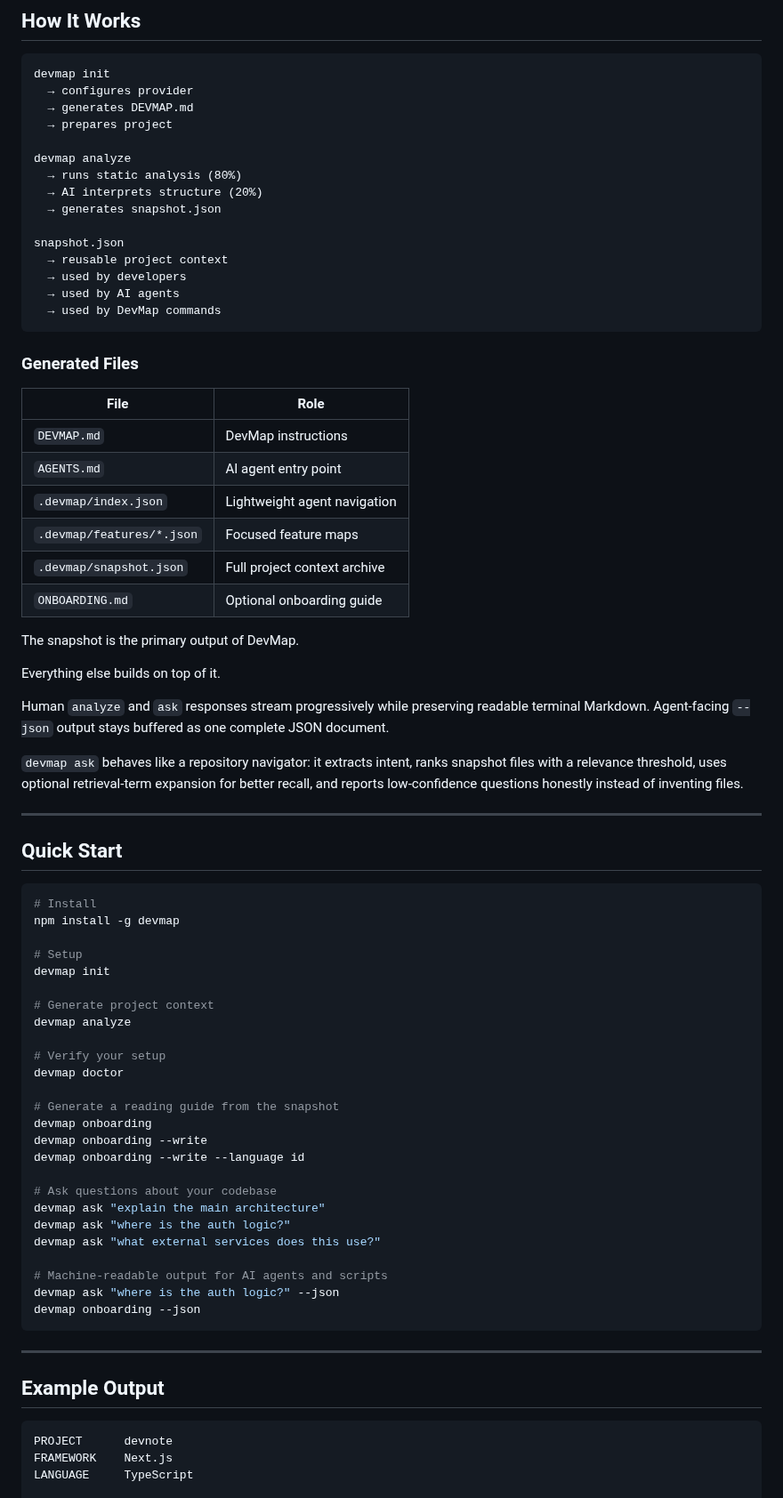
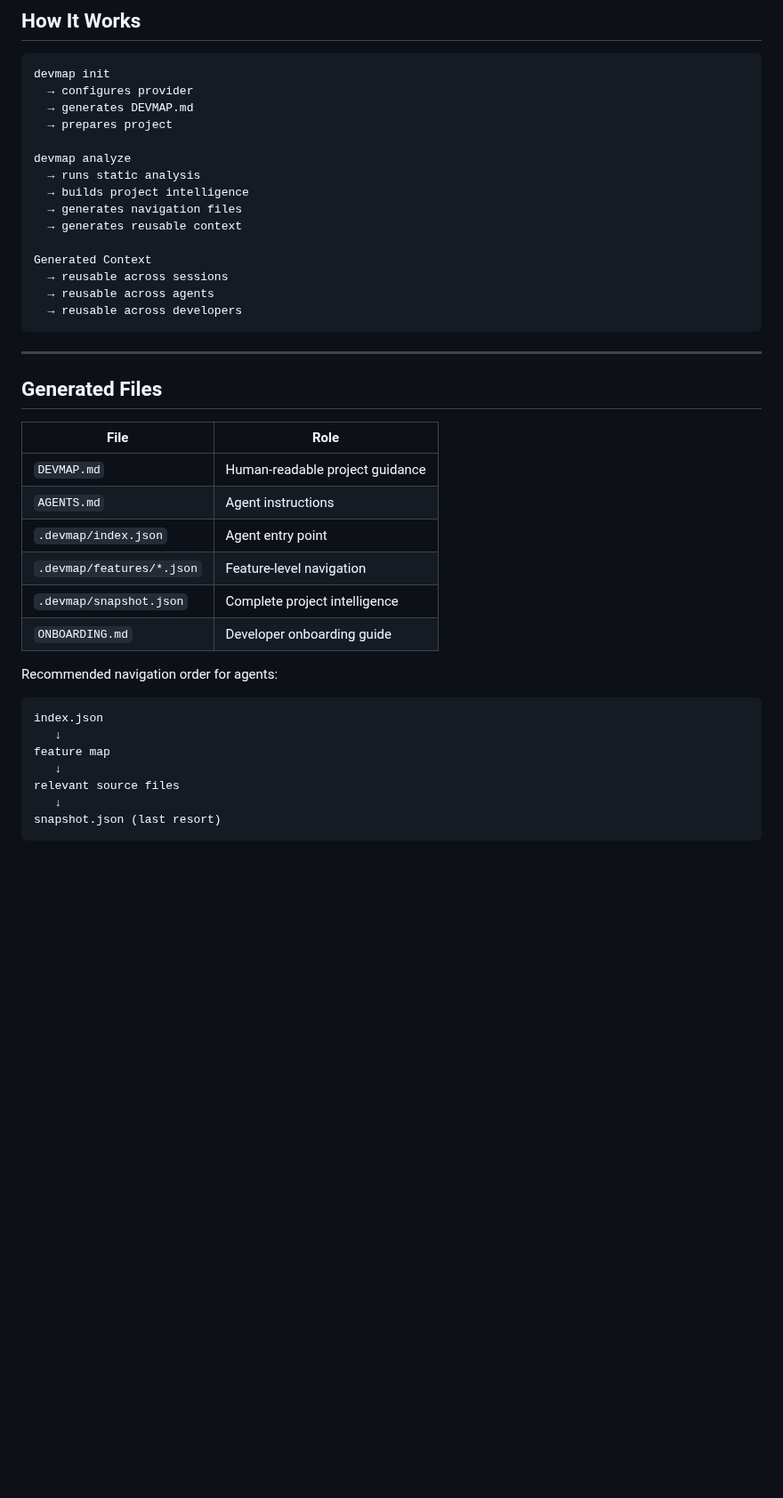
Before and after one commit to itsflaid/devmap, a Markdown page: README.md, the part around one of its changes. Shown at 89% size. Drawn GitHub-style; blank space fills up the shorter version.

````diff
--- a/README.md
+++ b/README.md
@@ -87,79 +125,39 @@ devmap init
   → prepares project
 
 devmap analyze
-  → runs static analysis (80%)
-  → AI interprets structure (20%)
-  → generates snapshot.json
+  → runs static analysis
+  → builds project intelligence
+  → generates navigation files
+  → generates reusable context
 
-snapshot.json
-  → reusable project context
-  → used by developers
-  → used by AI agents
-  → used by DevMap commands
-```
-
-### Generated Files
-
-| File                    | Role                 |
-| ----------------------- | -------------------- |
-| `DEVMAP.md`             | DevMap instructions  |
-| `AGENTS.md`             | AI agent entry point |
-| `.devmap/index.json`    | Lightweight agent navigation |
-| `.devmap/features/*.json` | Focused feature maps |
-| `.devmap/snapshot.json` | Full project context archive |
-| `ONBOARDING.md`         | Optional onboarding guide |
-
-The snapshot is the primary output of DevMap.
-
-Everything else builds on top of it.
-
-Human `analyze` and `ask` responses stream progressively while preserving
-readable terminal Markdown. Agent-facing `--json` output stays buffered as one
-complete JSON document.
-
-`devmap ask` behaves like a repository navigator: it extracts intent, ranks
-snapshot files with a relevance threshold, uses optional retrieval-term
-expansion for better recall, and reports low-confidence questions honestly
-instead of inventing files.
-
----
-
-## Quick Start
-
-```bash
-# Install
-npm install -g devmap
-
-# Setup
-devmap init
-
-# Generate project context
-devmap analyze
-
-# Verify your setup
-devmap doctor
-
-# Generate a reading guide from the snapshot
-devmap onboarding
-devmap onboarding --write
-devmap onboarding --write --language id
-
-# Ask questions about your codebase
-devmap ask "explain the main architecture"
-devmap ask "where is the auth logic?"
-devmap ask "what external services does this use?"
-
-# Machine-readable output for AI agents and scripts
-devmap ask "where is the auth logic?" --json
-devmap onboarding --json
+Generated Context
+  → reusable across sessions
+  → reusable across agents
+  → reusable across developers
 ```
 
 ---
 
-## Example Output
+## Generated Files
+
+| File                      | Role                            |
+| ------------------------- | ------------------------------- |
+| `DEVMAP.md`               | Human-readable project guidance |
+| `AGENTS.md`               | Agent instructions              |
+| `.devmap/index.json`      | Agent entry point               |
+| `.devmap/features/*.json` | Feature-level navigation        |
+| `.devmap/snapshot.json`   | Complete project intelligence   |
+| `ONBOARDING.md`           | Developer onboarding guide      |
+
+Recommended navigation order for agents:
 
 ```txt
-PROJECT      devnote
-FRAMEWORK    Next.js
-LANGUAGE     TypeScript
+index.json
+   ↓
+feature map
+   ↓
+relevant source files
+   ↓
+snapshot.json (last resort)
+```
 
````
Also changed, not shown: other parts of README.md (+107 -75 lines), logo-devmap.png (added).
